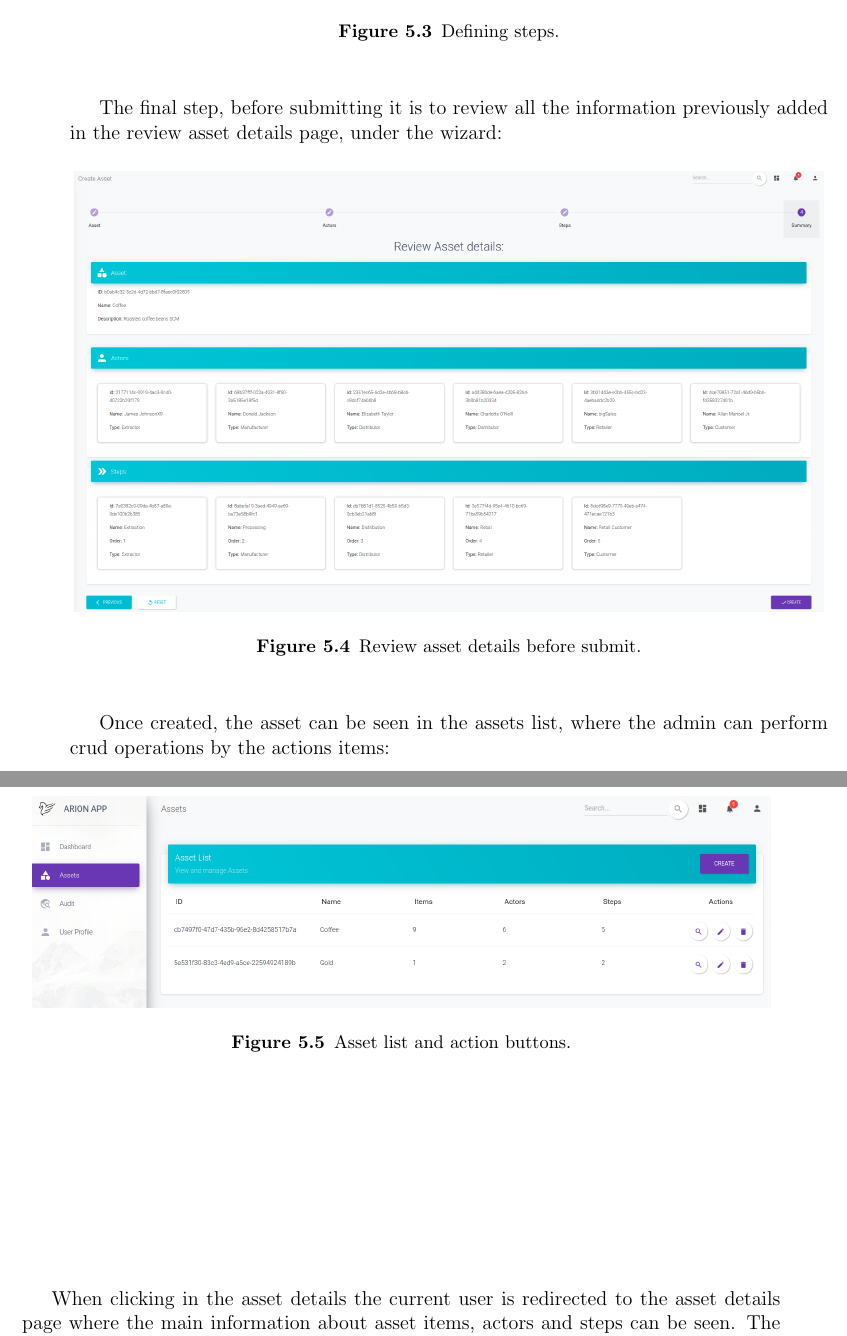
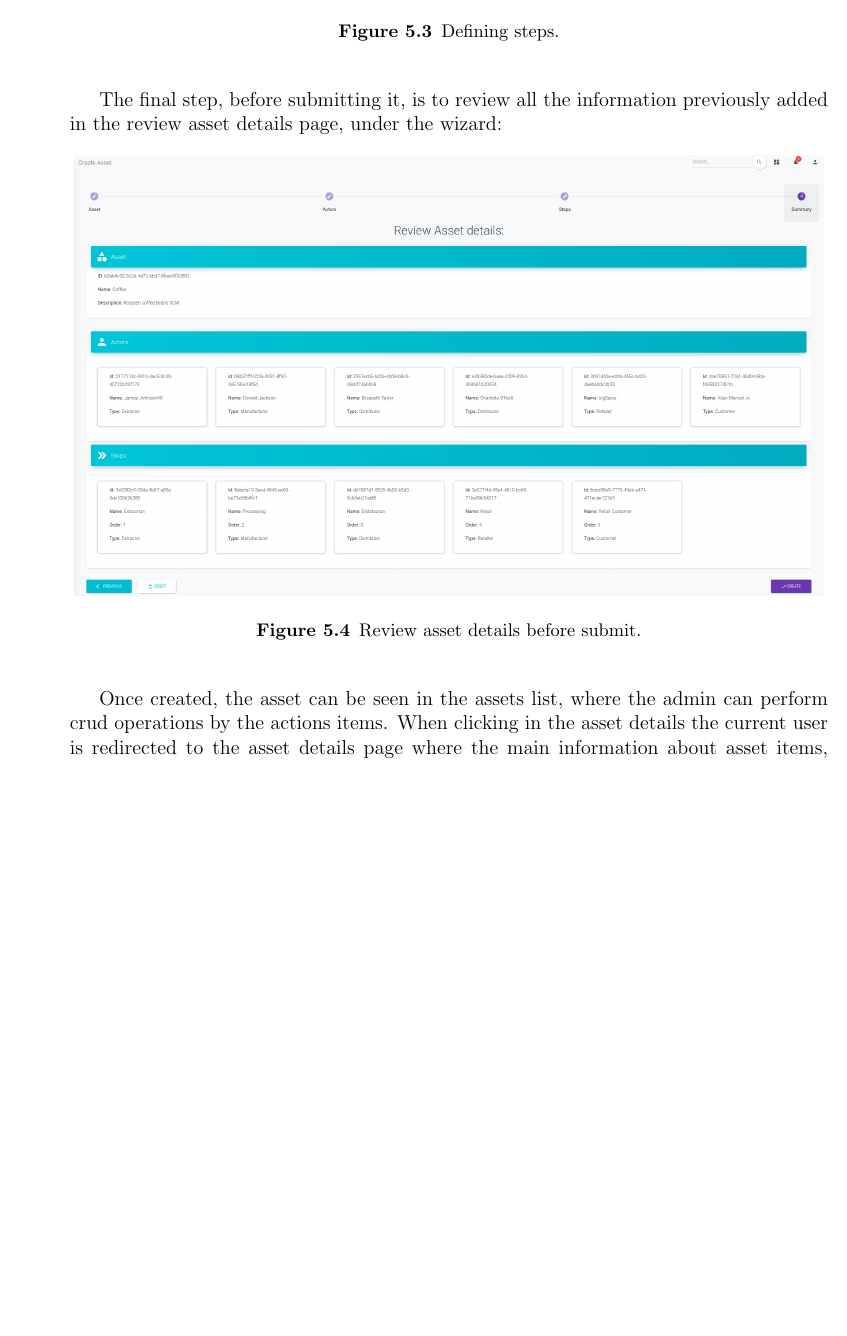
Before and after one commit to juniorug/Master-thesis, a LaTeX thesis (template-qual.tex, which reads chapters/5_USE_EXAMPLE/5_USE_EXAMPLE.tex): two parts of pages 63 and 64 of 84 before the commit and part of page 63 of 82 after it, the two joined at a grey line, cut so that both start at the same text, the shorter picture padded with empty space. Compiled offline with pdfLaTeX.

Commit message:
editing chapter 5

```diff
--- a/chapters/5_USE_EXAMPLE/5_USE_EXAMPLE.tex
+++ b/chapters/5_USE_EXAMPLE/5_USE_EXAMPLE.tex
@@ -51,7 +51,7 @@ The next step in the wizard is to define the Supply chain steps, specifying the
 \end{center}
 \end{figure}
 
-The final step, before submitting it is to review all the information previously added in the review asset details page, under the wizard:
+The final step, before submitting it, is to review all the information previously added in the review asset details page, under the wizard:
 \begin{figure}[H]
 \begin{center}
   \includegraphics[scale=0.265]{images/use_example/04_create_asset_4.png}
@@ -61,16 +61,16 @@ The final step, before submitting it is to review all the information previously
 \end{figure}
 
 
-Once created, the asset can be seen in the assets list, where the admin can perform crud operations by the actions items:
-\begin{figure}[H]
-\begin{center}
-  \includegraphics[scale=0.28]{images/use_example/05_asset_list.png}
-\caption{Asset list and action buttons.}
-\label{fig:asset_list}
-\end{center}
-\end{figure}
+Once created, the asset can be seen in the assets list, where the admin can perform crud operations by the actions items. When clicking in the asset details the current user is redirected to the asset details page where the main information about asset items, actors and steps can be seen. The card header contains a tab menu to provide navigation through these entities.
+% \begin{figure}[H]
+% \begin{center}
+%   \includegraphics[scale=0.28]{images/use_example/05_asset_list.png}
+% \caption{Asset list and action buttons.}
+% \label{fig:asset_list}
+% \end{center}
+% \end{figure}
 
-When clicking in the asset details the current user is redirected to the asset details page where the main information about asset items, actors and steps can be seen. The card header contains a tab menu to provide navigation through these entities.
+
 
 \begin{figure}[H]
 \begin{center}
```
Also changed, not shown: chapters/5_USE_EXAMPLE/5_USE_EXAMPLE.tex (8 more changed lines).
